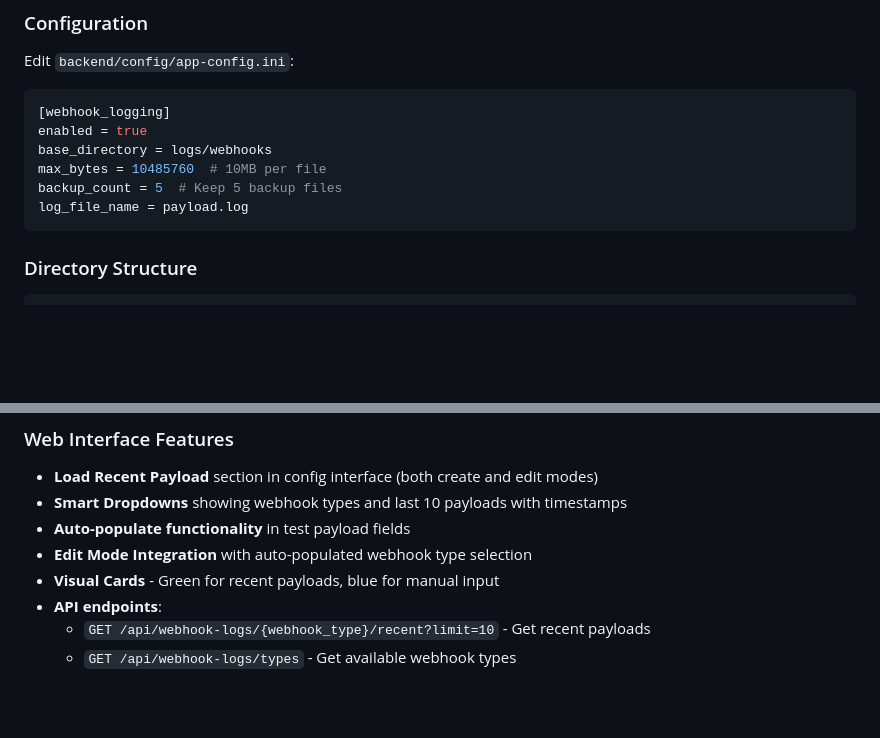
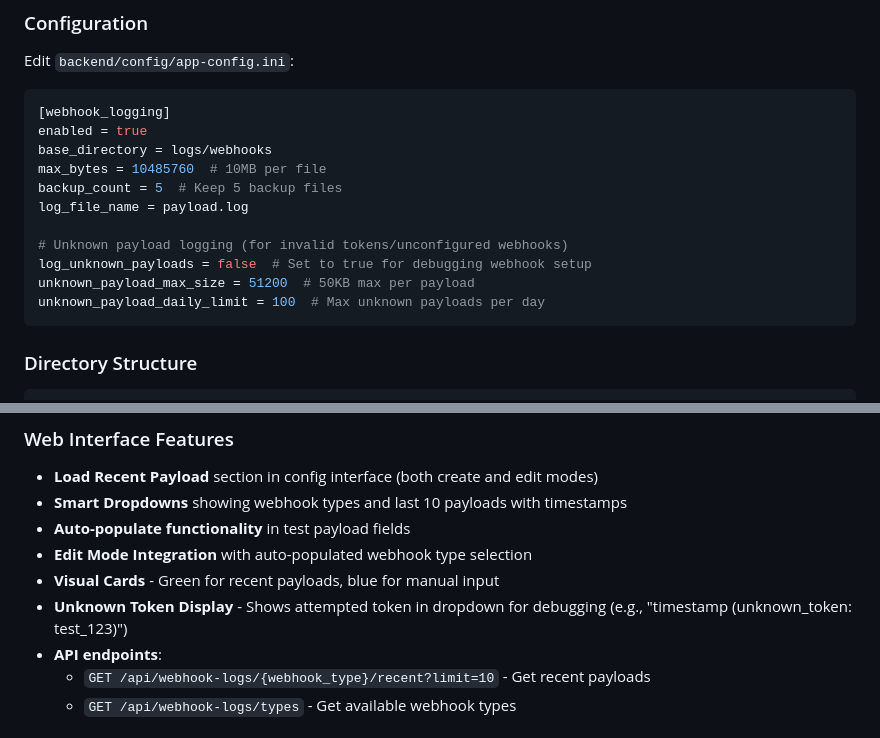
Before and after one commit to rudipoppes/GenHook, a Markdown page: CLAUDE.md, 2 parts joined by grey strips. GitHub-like rendering; blank space fills up the shorter version.

````diff
--- a/CLAUDE.md
+++ b/CLAUDE.md
@@ -696,6 +706,11 @@ base_directory = logs/webhooks
 max_bytes = 10485760  # 10MB per file
 backup_count = 5  # Keep 5 backup files
 log_file_name = payload.log
+
+# Unknown payload logging (for invalid tokens/unconfigured webhooks)
+log_unknown_payloads = false  # Set to true for debugging webhook setup
+unknown_payload_max_size = 51200  # 50KB max per payload
+unknown_payload_daily_limit = 100  # Max unknown payloads per day
 ```
 
 ### Directory Structure
@@ -717,6 +732,7 @@ backend/logs/
 - **Auto-populate functionality** in test payload fields
 - **Edit Mode Integration** with auto-populated webhook type selection
 - **Visual Cards** - Green for recent payloads, blue for manual input
+- **Unknown Token Display** - Shows attempted token in dropdown for debugging (e.g., "timestamp (unknown_token: test_123)")
 - **API endpoints**:
   - `GET /api/webhook-logs/{webhook_type}/recent?limit=10` - Get recent payloads
   - `GET /api/webhook-logs/types` - Get available webhook types
````
Also changed, not shown: other parts of CLAUDE.md (+37 -16 lines), README.md (+2 -0 lines).
